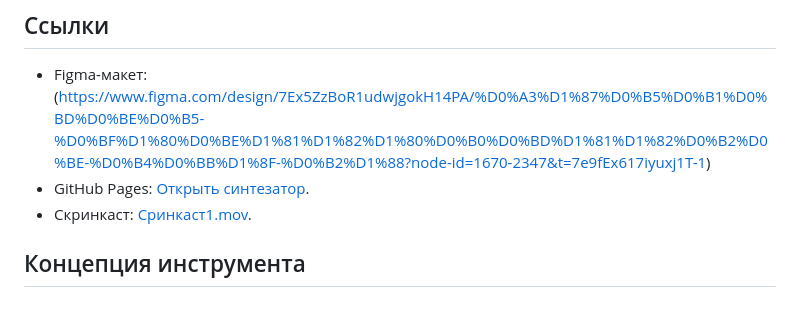
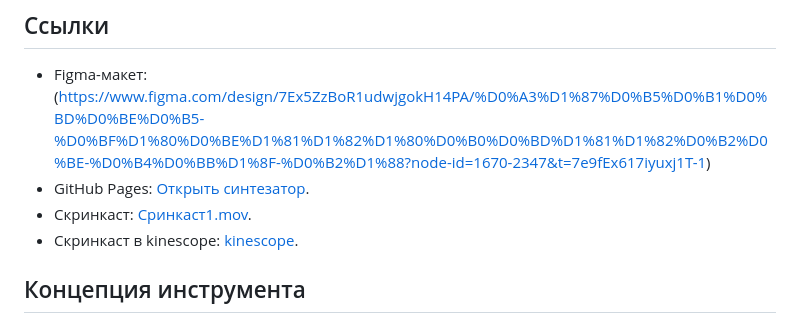
Before and after one commit to sprinckristina-design/pink-pulse-synth, a Markdown page: README.md, the part around the change. Drawn GitHub-style.

```diff
--- a/README.md
+++ b/README.md
@@ -7,6 +7,7 @@
 - Figma-макет:(https://www.figma.com/design/7Ex5ZzBoR1udwjgokH14PA/%D0%A3%D1%87%D0%B5%D0%B1%D0%BD%D0%BE%D0%B5-%D0%BF%D1%80%D0%BE%D1%81%D1%82%D1%80%D0%B0%D0%BD%D1%81%D1%82%D0%B2%D0%BE-%D0%B4%D0%BB%D1%8F-%D0%B2%D1%88?node-id=1670-2347&t=7e9fEx617iyuxj1T-1)
 - GitHub Pages: [Открыть синтезатор](https://sprinckristina-design.github.io/pink-pulse-synth/).
 - Скринкаст: [Сринкаст1.mov](%D0%A1%D1%80%D0%B8%D0%BD%D0%BA%D0%B0%D1%81%D1%821.mov).
+- Скринкаст в kinescope: [kinescope](https://kinescope.io/nYGT5uuhEWLzNh2CR6BG1q).
 
 ## Концепция инструмента
 
```
